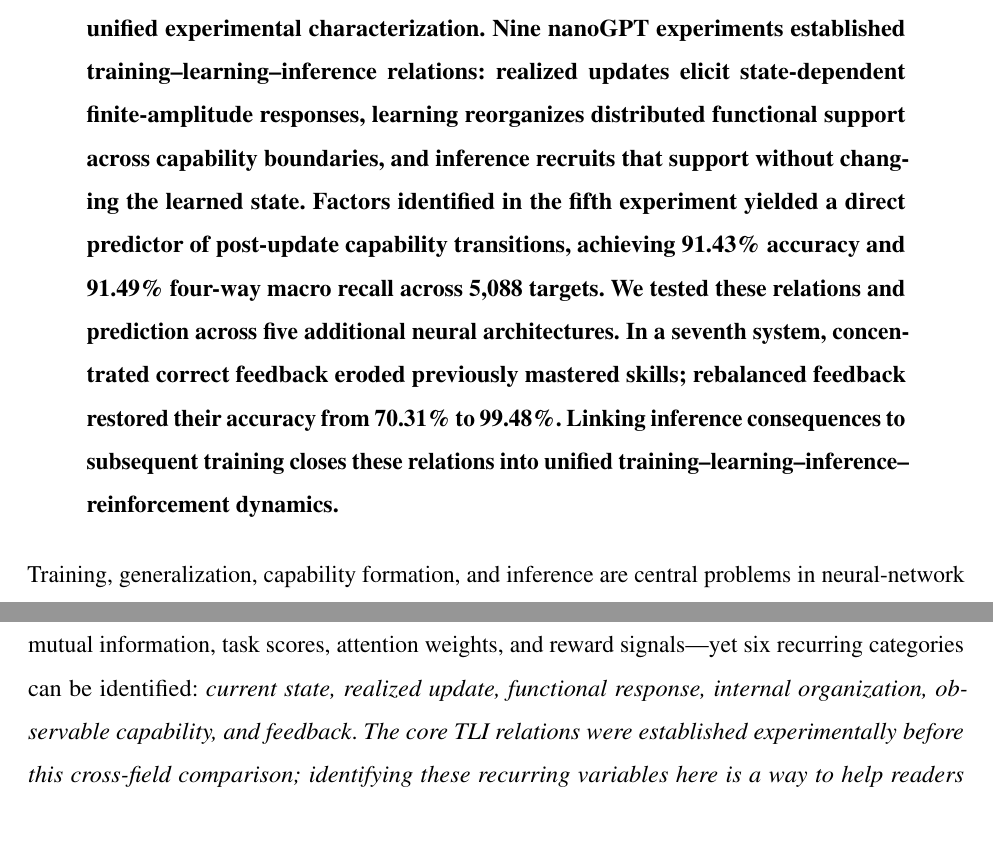
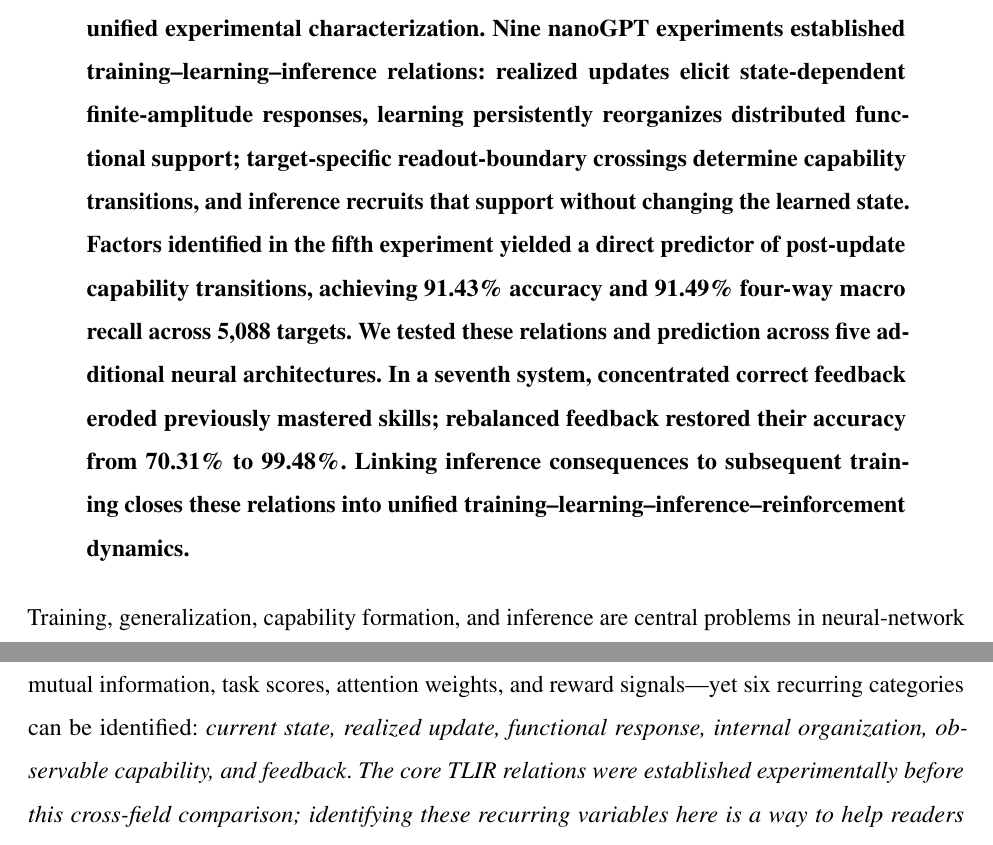
Before and after one commit to wind342/gfg-training-learning-inference-experiments, a LaTeX paper (manuscripts/tlir_science/main.tex): two parts of pages 1 and 3 of 18, joined at a grey line, cut so that both start at the same text. Compiled offline with pdfLaTeX.

Commit message:
Correct TLI/TLIR introduction term and separate learning dynamics from capability boundary in abstract

```diff
--- a/manuscripts/tlir_science/main.tex
+++ b/manuscripts/tlir_science/main.tex
@@ -49,7 +49,7 @@
 \begin{document}
 \maketitle
 \begin{abstract}
-Although training, learning, inference, and reinforcement have been extensively studied, their distinct dynamical roles and connections have lacked a unified experimental characterization. Nine nanoGPT experiments established training--learning--inference relations: realized updates elicit state-dependent finite-amplitude responses, learning reorganizes distributed functional support across capability boundaries, and inference recruits that support without changing the learned state. Factors identified in the fifth experiment yielded a direct predictor of post-update capability transitions, achieving 91.43\% accuracy and 91.49\% four-way macro recall across 5,088 targets. We tested these relations and prediction across five additional neural architectures. In a seventh system, concentrated correct feedback eroded previously mastered skills; rebalanced feedback restored their accuracy from 70.31\% to 99.48\%. Linking inference consequences to subsequent training closes these relations into unified training--learning--inference--reinforcement dynamics.
+Although training, learning, inference, and reinforcement have been extensively studied, their distinct dynamical roles and connections have lacked a unified experimental characterization. Nine nanoGPT experiments established training--learning--inference relations: realized updates elicit state-dependent finite-amplitude responses, learning persistently reorganizes distributed functional support; target-specific readout-boundary crossings determine capability transitions, and inference recruits that support without changing the learned state. Factors identified in the fifth experiment yielded a direct predictor of post-update capability transitions, achieving 91.43\% accuracy and 91.49\% four-way macro recall across 5,088 targets. We tested these relations and prediction across five additional neural architectures. In a seventh system, concentrated correct feedback eroded previously mastered skills; rebalanced feedback restored their accuracy from 70.31\% to 99.48\%. Linking inference consequences to subsequent training closes these relations into unified training--learning--inference--reinforcement dynamics.
 \end{abstract}
 
 \noindent
@@ -67,7 +67,7 @@ In \emph{inference research}, Attention uses queries, keys, and values to comput
 
 In \emph{reinforcement and feedback-driven training}, reinforcement learning from human feedback (RLHF) uses preference and reward signals to adjust model behavior \cite{ouyang2022}. Self-training creates further training data from a model's predictions \cite{xie2020}. Recursive model-collapse studies examine the loss of low-probability modes when successive models are trained on data generated by their predecessors \cite{shumailov2024}. Here, \emph{feedback} is supplied through rewards, preferences, or generated-data distributions; \emph{training actions} are the resulting updates; and subsequent \emph{functional change} is observed through behavior, accuracy, and generated distributions.
 
-These studies use different mathematical objects---kernels, Hessians, gradients, class features, mutual information, task scores, attention weights, and reward signals---yet six recurring categories can be identified: \emph{current state, realized update, functional response, internal organization, observable capability, and feedback}. \emph{The core TLI relations were established experimentally before this cross-field comparison; identifying these recurring variables here is a way to help readers understand the theory, not the process by which it was discovered.}
+These studies use different mathematical objects---kernels, Hessians, gradients, class features, mutual information, task scores, attention weights, and reward signals---yet six recurring categories can be identified: \emph{current state, realized update, functional response, internal organization, observable capability, and feedback}. \emph{The core TLIR relations were established experimentally before this cross-field comparison; identifying these recurring variables here is a way to help readers understand the theory, not the process by which it was discovered.}
 
 Figure~\ref{fig:chain} illustrates the four linked dynamical roles.
 
```
